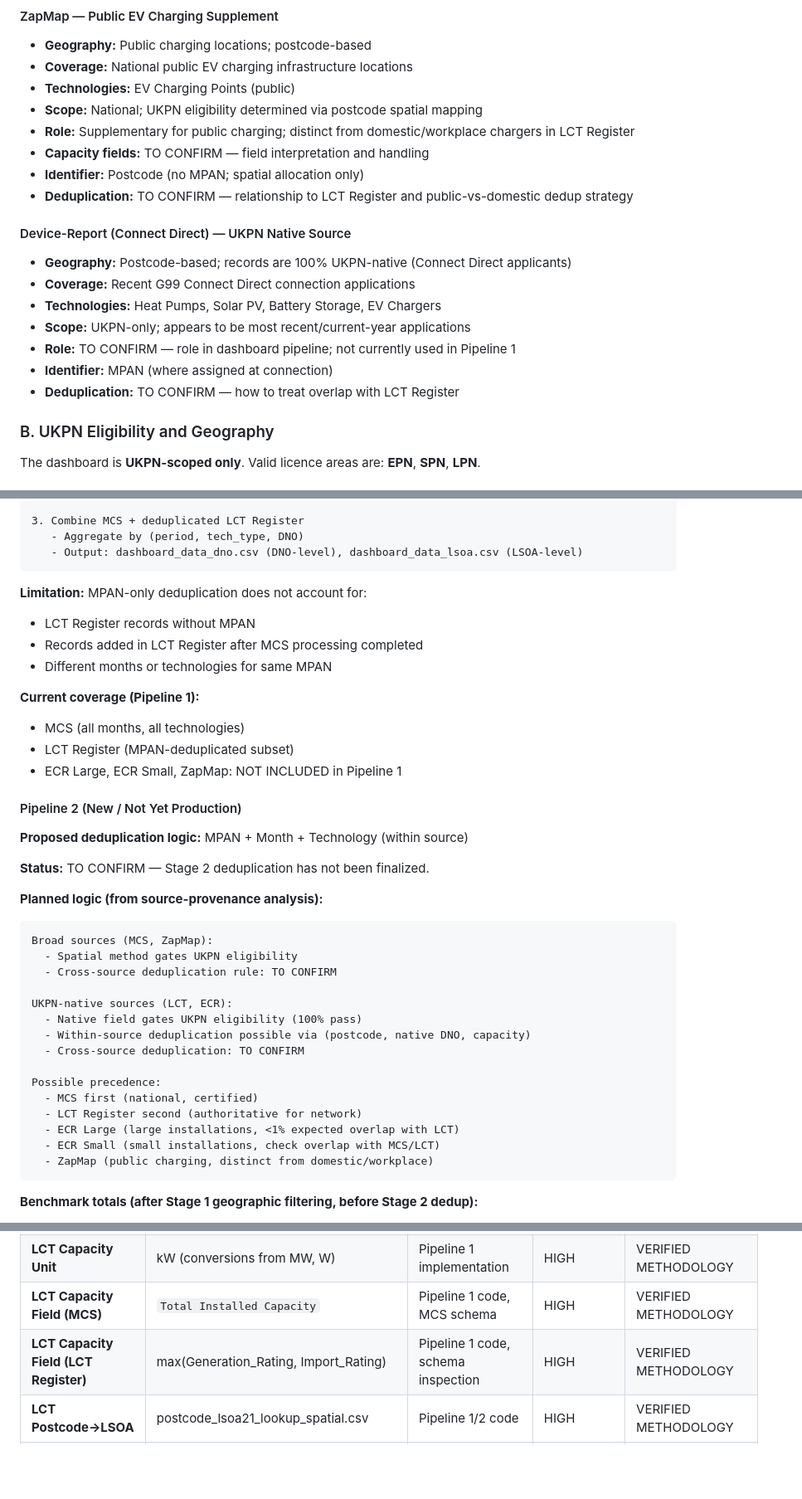
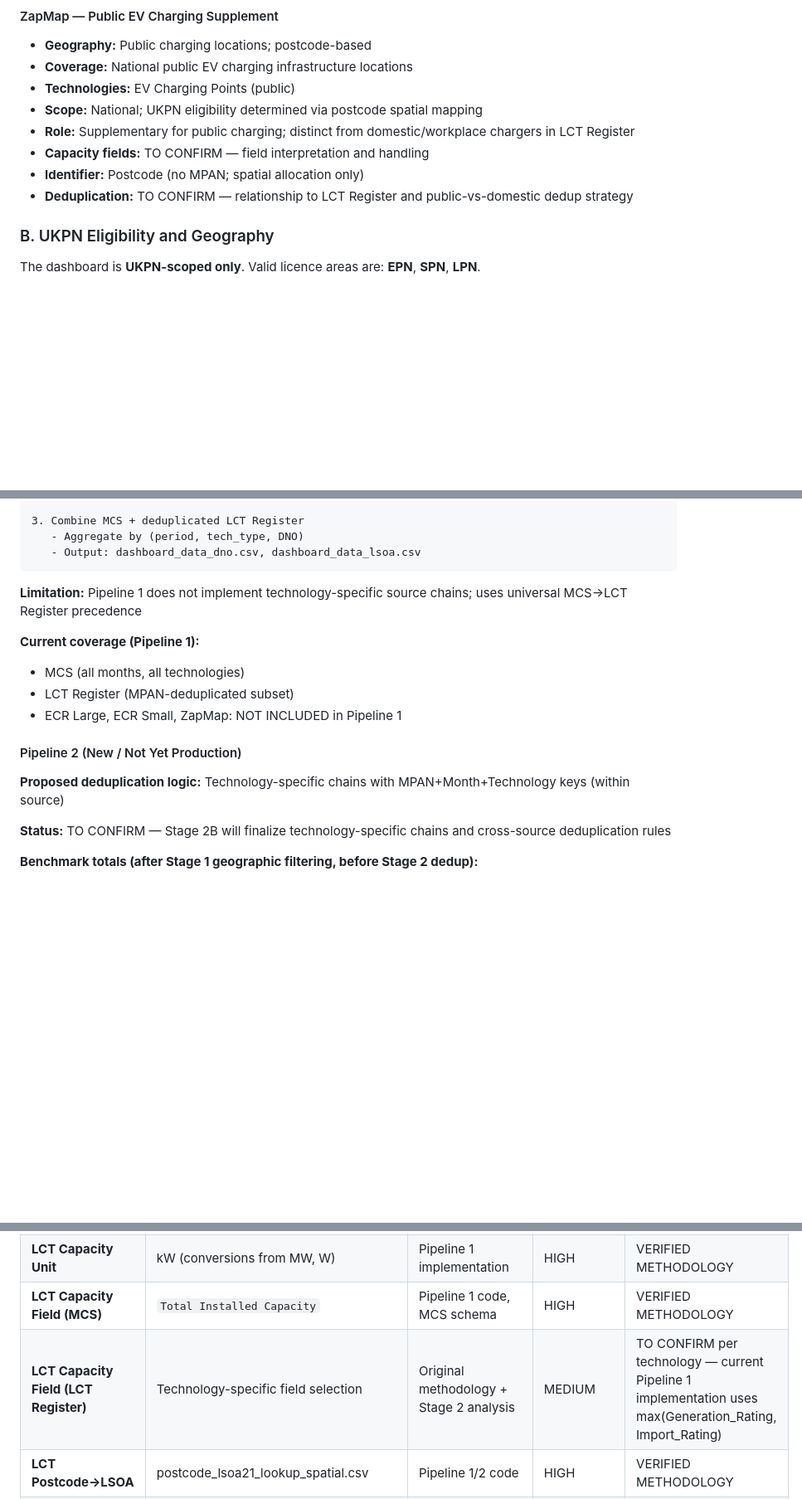
Before and after one commit to vibishjohnson/LAEP-LCT-Dashboard, a Markdown page: METHODOLOGY.md, 3 parts joined by grey strips. Shown at 83% size. Drawn GitHub-style; blank space fills up the shorter version.

````diff
--- a/METHODOLOGY.md
+++ b/METHODOLOGY.md
@@ -66,15 +89,6 @@ The dashboard ingests five data sources to cover LCT installation activity:
 - **Capacity fields:** TO CONFIRM — field interpretation and handling
 - **Identifier:** Postcode (no MPAN; spatial allocation only)
 - **Deduplication:** TO CONFIRM — relationship to LCT Register and public-vs-domestic dedup strategy
-
-#### Device-Report (Connect Direct) — UKPN Native Source
-- **Geography:** Postcode-based; records are 100% UKPN-native (Connect Direct applicants)
-- **Coverage:** Recent G99 Connect Direct connection applications
-- **Technologies:** Heat Pumps, Solar PV, Battery Storage, EV Chargers
-- **Scope:** UKPN-only; appears to be most recent/current-year applications
-- **Role:** TO CONFIRM — role in dashboard pipeline; not currently used in Pipeline 1
-- **Identifier:** MPAN (where assigned at connection)
-- **Deduplication:** TO CONFIRM — how to treat overlap with LCT Register
 
 ### B. UKPN Eligibility and Geography
 
@@ -213,13 +264,10 @@ Capacity is recorded in kilowatts (kW) for LCT installations. Conversions and pa
 
 3. Combine MCS + deduplicated LCT Register
    - Aggregate by (period, tech_type, DNO)
-   - Output: dashboard_data_dno.csv (DNO-level), dashboard_data_lsoa.csv (LSOA-level)
+   - Output: dashboard_data_dno.csv, dashboard_data_lsoa.csv
 ```
 
-**Limitation:** MPAN-only deduplication does not account for:
-- LCT Register records without MPAN
-- Records added in LCT Register after MCS processing completed
-- Different months or technologies for same MPAN
+**Limitation:** Pipeline 1 does not implement technology-specific source chains; uses universal MCS→LCT Register precedence
 
 **Current coverage (Pipeline 1):**
 - MCS (all months, all technologies)
@@ -227,28 +275,9 @@ Capacity is recorded in kilowatts (kW) for LCT installations. Conversions and pa
 - ECR Large, ECR Small, ZapMap: NOT INCLUDED in Pipeline 1
 
 #### Pipeline 2 (New / Not Yet Production)
-**Proposed deduplication logic:** MPAN + Month + Technology (within source)
+**Proposed deduplication logic:** Technology-specific chains with MPAN+Month+Technology keys (within source)
 
-**Status:** TO CONFIRM — Stage 2 deduplication has not been finalized.
-
-**Planned logic (from source-provenance analysis):**
-```
-Broad sources (MCS, ZapMap):
-  - Spatial method gates UKPN eligibility
-  - Cross-source deduplication rule: TO CONFIRM
-
-UKPN-native sources (LCT, ECR):
-  - Native field gates UKPN eligibility (100% pass)
-  - Within-source deduplication possible via (postcode, native DNO, capacity)
-  - Cross-source deduplication: TO CONFIRM
-
-Possible precedence:
-  - MCS first (national, certified)
-  - LCT Register second (authoritative for network)
-  - ECR Large (large installations, <1% expected overlap with LCT)
-  - ECR Small (small installations, check overlap with MCS/LCT)
-  - ZapMap (public charging, distinct from domestic/workplace)
-```
+**Status:** TO CONFIRM — Stage 2B will finalize technology-specific chains and cross-source deduplication rules
 
 **Benchmark totals (after Stage 1 geographic filtering, before Stage 2 dedup):**
 - MCS: 32,318 raw records → 6,774 UKPN-eligible (spatial)
@@ -507,7 +536,7 @@ This ensures consistency: totals can be traced back to underlying LSOA-level det
 | **LCT Tech Classification** | Pattern match on tech field; unrecognized → exclude | Pipeline 1 code | HIGH | VERIFIED METHODOLOGY |
 | **LCT Capacity Unit** | kW (conversions from MW, W) | Pipeline 1 implementation | HIGH | VERIFIED METHODOLOGY |
 | **LCT Capacity Field (MCS)** | `Total Installed Capacity` | Pipeline 1 code, MCS schema | HIGH | VERIFIED METHODOLOGY |
-| **LCT Capacity Field (LCT Register)** | max(Generation_Rating, Import_Rating) | Pipeline 1 code, schema inspection | HIGH | VERIFIED METHODOLOGY |
+| **LCT Capacity Field (LCT Register)** | Technology-specific field selection | Original methodology + Stage 2 analysis | MEDIUM | TO CONFIRM per technology — current Pipeline 1 implementation uses max(Generation_Rating, Import_Rating) |
 | **LCT Postcode→LSOA** | postcode_lsoa21_lookup_spatial.csv | Pipeline 1/2 code | HIGH | VERIFIED METHODOLOGY |
 | **LCT LSOA→DNO** | LSOA to DNO.csv (Majority Licence area) | Pipeline 1/2 code | HIGH | VERIFIED METHODOLOGY |
 | **LCT MCS UKPN Eligibility** | Spatial method (postcode→LSOA→DNO) | Pipeline 1/2 code | HIGH | VERIFIED METHODOLOGY |
````
Also changed, not shown: other parts of METHODOLOGY.md (+75 -15 lines).
